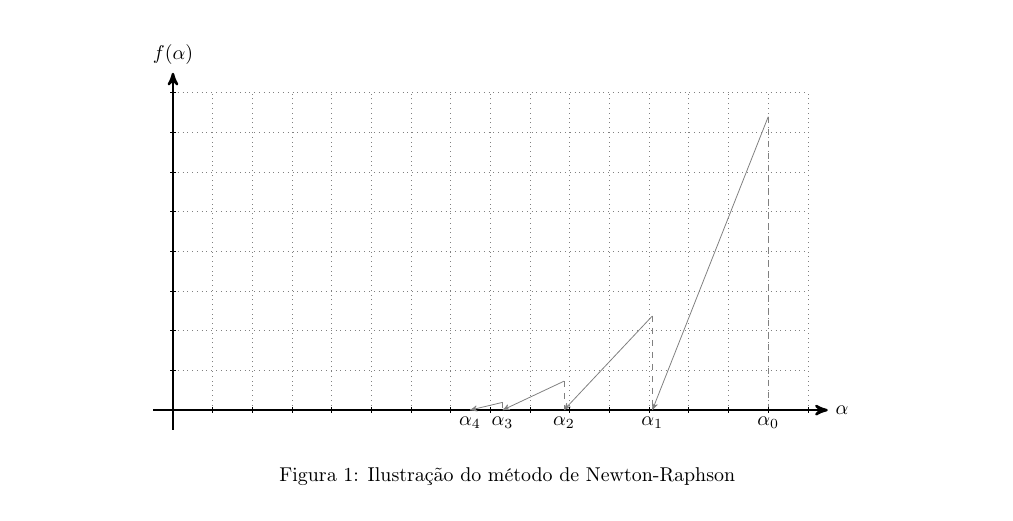
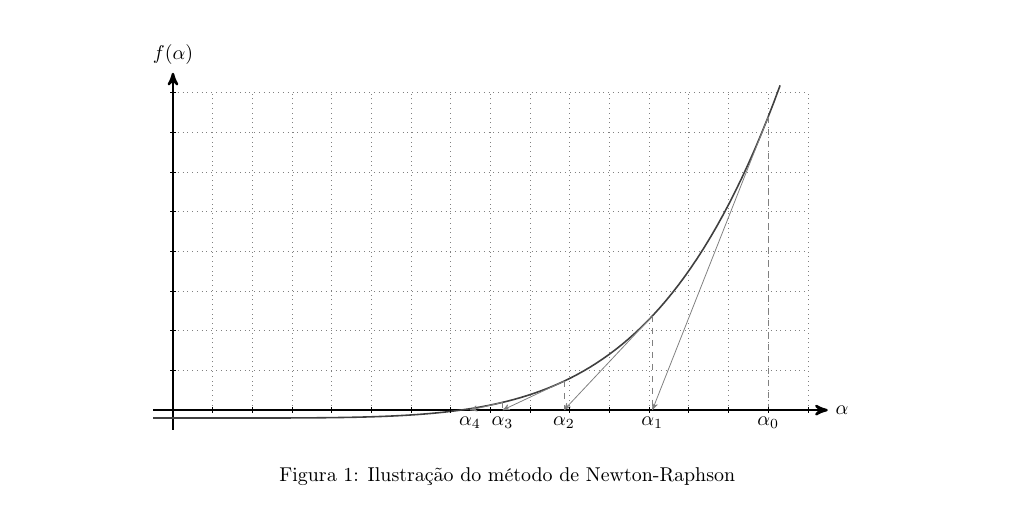
Before and after one commit to danilobellini/nth-root-latex, a LaTeX document (nth_root_proof.tex, which reads newton_raphson_tikz.tex): part of page 2 of 4, cut so that both start at the same text. Compiled offline with pdfLaTeX.

Commit message:
Replace gnuplot by tikz LaTeX-based calculation
Now the Newton-Raphson plot no longer depends on any external tool

```diff
--- a/newton_raphson_tikz.tex
+++ b/newton_raphson_tikz.tex
@@ -11,7 +11,7 @@
   \draw[grid, dotted, step=1] (0, 0) grid (16, 8);
   \draw[axis] (0, -.5) -- (0, 8.5) node[above] {$f(\alpha)$};
   \draw[axis] (-.5, 0) -- (16.5, 0) node[right] {$\alpha$};
-  \draw[func] plot function{(x / 10) ** 5 - .2};
+  \draw[func] plot (\x, {(\x / 10) ^ 5 - .2});
 
   \draw[grid, dashed]
     (15, 7.39375)
```
Also changed, not shown: 1 other file.
